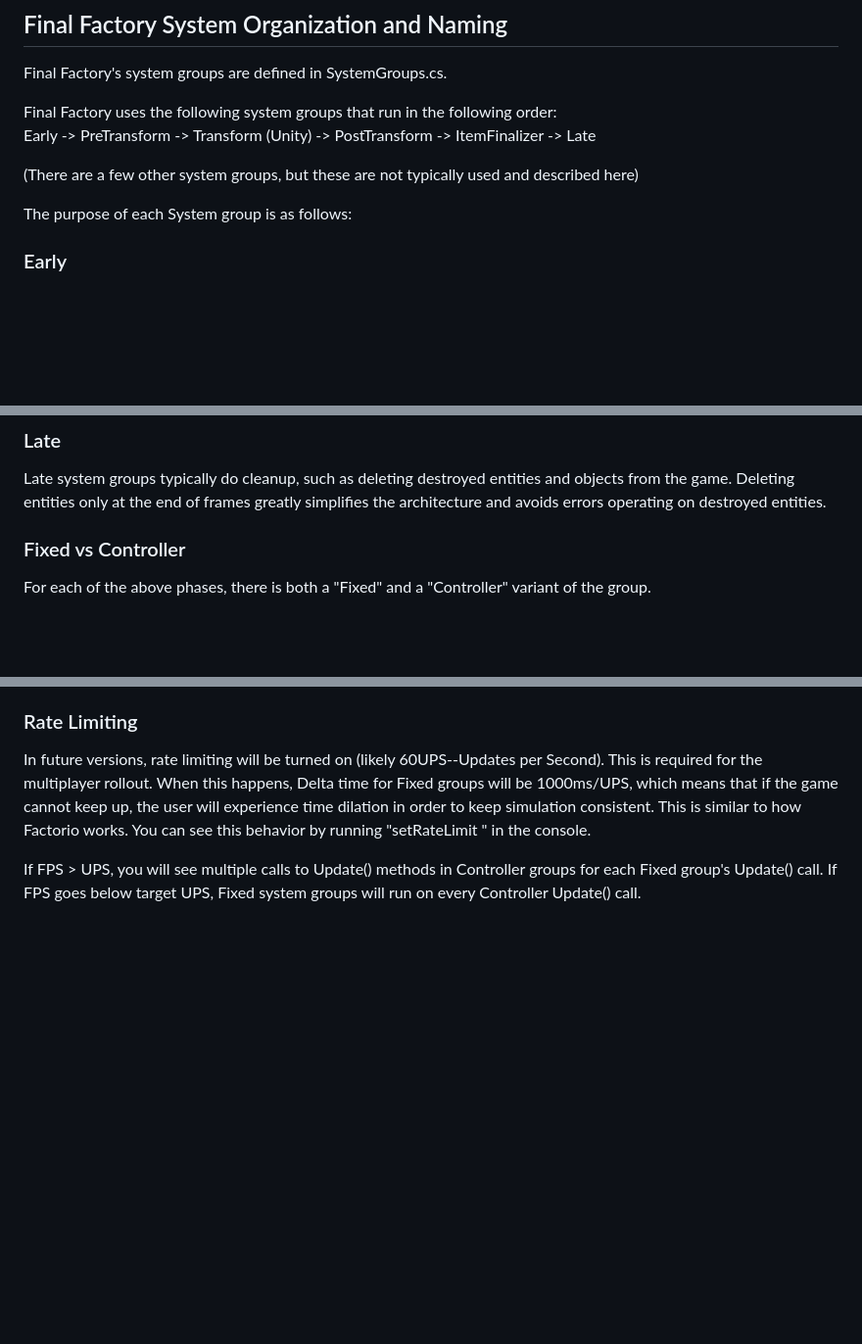
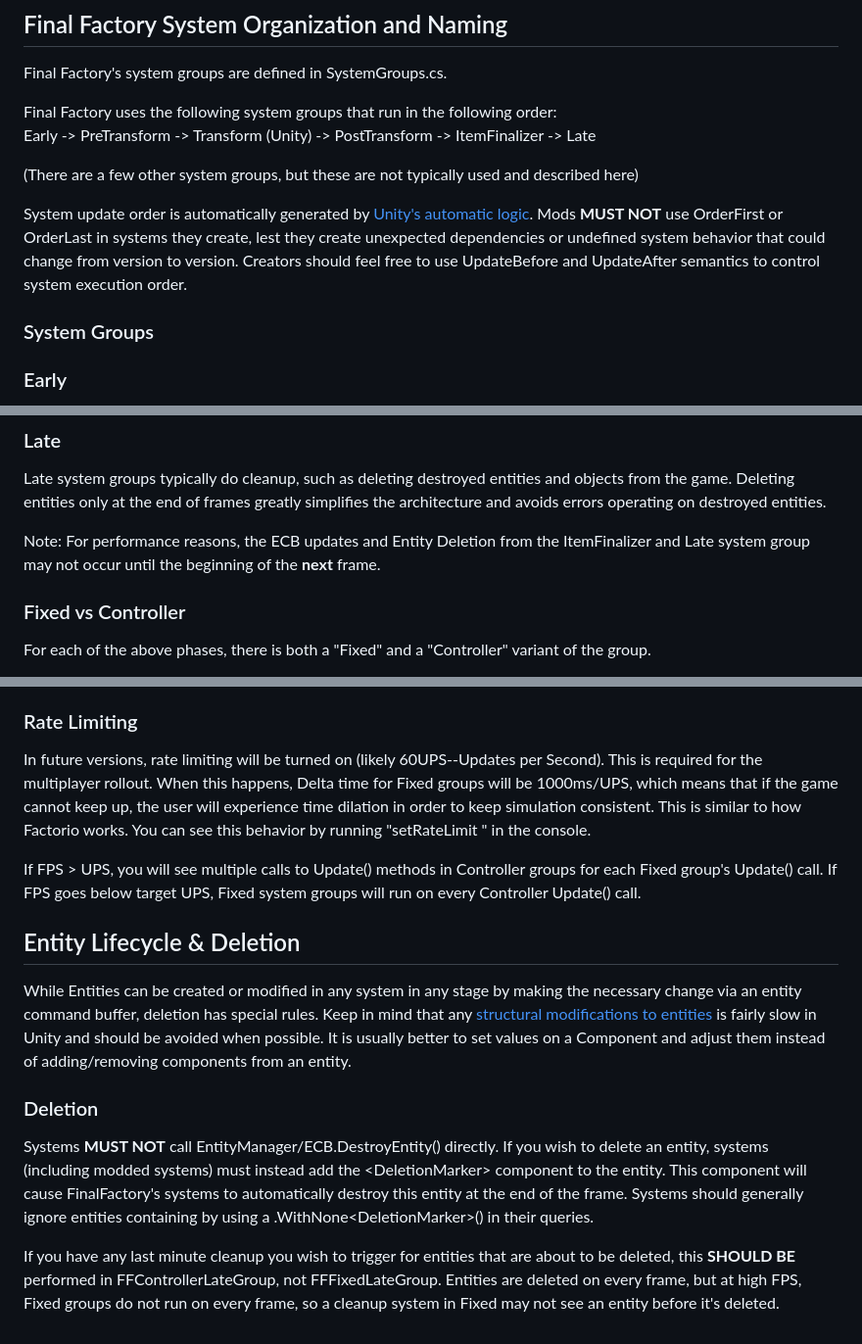
Before and after one commit to bryding/FinalFactoryModTemplate, a Markdown page: DOCUMENTATION.md, 3 parts joined by grey strips. Shown at 98% size. GitHub-like rendering; blank space fills up the shorter version.

Commit message:
Update documentation to talk about deletion and deletion lifecycle

```diff
--- a/DOCUMENTATION.md
+++ b/DOCUMENTATION.md
@@ -44,7 +44,12 @@ Early -> PreTransform -> Transform (Unity) -> PostTransform -> ItemFinalizer ->
 
 (There are a few other system groups, but these are not typically used and described here)
 
-The purpose of each System group is as follows:
+System update order is automatically generated by [Unity's automatic logic](https://docs.unity3d.com/Packages/com.unity.entities@1.0/manual/systems-update-order.html#update-order-of-systems).  Mods **MUST NOT** use OrderFirst or
+OrderLast in systems they create, lest they create unexpected dependencies or undefined system behavior that could
+change from version to version.  Creators should feel free to use UpdateBefore and UpdateAfter semantics to control
+system execution order.
+
+### System Groups
 
 ### Early
 Early system groups do setup and other initialization operations at the beginning of every frame.  For example, setting
@@ -73,6 +78,9 @@ other hard to diagnose bugs.
 ### Late
 Late system groups typically do cleanup, such as deleting destroyed entities and objects from the game.  Deleting
 entities only at the end of frames greatly simplifies the architecture and avoids errors operating on destroyed entities.
+
+Note: For performance reasons, the ECB updates and Entity Deletion from the ItemFinalizer and Late system group may not occur until the
+beginning of the **next** frame.
 
 ### Fixed vs Controller
 For each of the above phases, there is both a "Fixed" and a "Controller" variant of the group.
@@ -110,3 +118,21 @@ Factorio works.  You can see this behavior by running "setRateLimit <UPS>" in th
 If FPS > UPS, you will see multiple calls to Update() methods in Controller groups for each
 Fixed group's Update() call.  If FPS goes below target UPS, Fixed system groups will run on every Controller Update()
 call.
+
+## Entity Lifecycle & Deletion
+
+While Entities can be created or modified in any system in any stage by making the necessary change via an entity
+command buffer, deletion has special rules.  Keep in mind that any
+[structural modifications to entities ](https://docs.unity3d.com/Packages/com.unity.entities@1.4/manual/concepts-structural-changes.html)
+is fairly slow in Unity and should be avoided when possible.  It is usually better to set values on a Component and
+adjust them instead of adding/removing components from an entity.
+
+### Deletion
+Systems **MUST NOT** call EntityManager/ECB.DestroyEntity() directly.  If you wish to delete an entity, systems
+(including modded systems) must instead add the \<DeletionMarker\> component to the entity.  This component will cause
+FinalFactory's systems to automatically destroy this entity at the end of the frame.  Systems should generally ignore
+entities containing <DeletionMarker> by using a .WithNone\<DeletionMarker\>() in their queries.
+
+If you have any last minute cleanup you wish to trigger for entities that are about to be deleted, this **SHOULD BE**
+performed in FFControllerLateGroup, not FFFixedLateGroup.  Entities are deleted on every frame, but at high FPS, Fixed
+groups do not run on every frame, so a cleanup system in Fixed may not see an entity before it's deleted.
```
